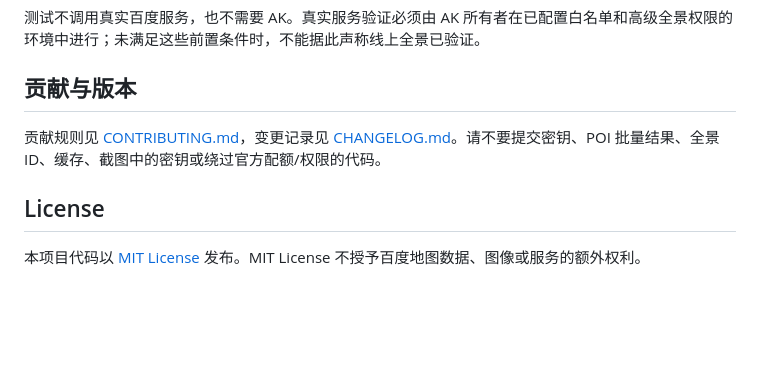
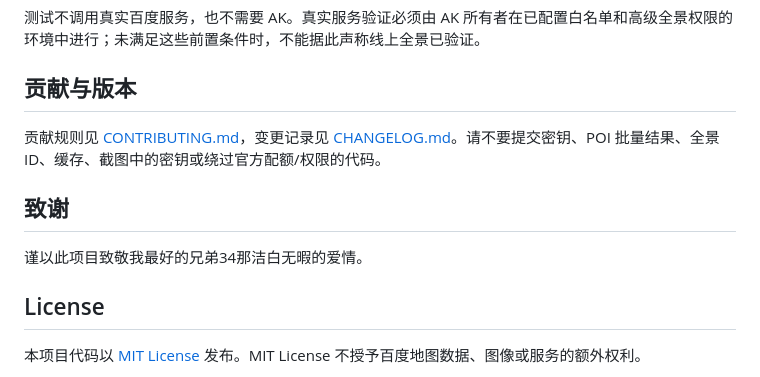
Before and after one commit to dingdingzyx/baidu-official-poi-panorama-viewer, a Markdown page: README.md, the part around the change. Drawn GitHub-style; blank space fills up the shorter version.

Commit message:
docs: add acknowledgement

```diff
--- a/README.md
+++ b/README.md
@@ -120,6 +120,10 @@ python -m build
 
 贡献规则见 [CONTRIBUTING.md](CONTRIBUTING.md)，变更记录见 [CHANGELOG.md](CHANGELOG.md)。请不要提交密钥、POI 批量结果、全景 ID、缓存、截图中的密钥或绕过官方配额/权限的代码。
 
+## 致谢
+
+谨以此项目致敬我最好的兄弟34那洁白无暇的爱情。
+
 ## License
 
 本项目代码以 [MIT License](LICENSE) 发布。MIT License 不授予百度地图数据、图像或服务的额外权利。
```
